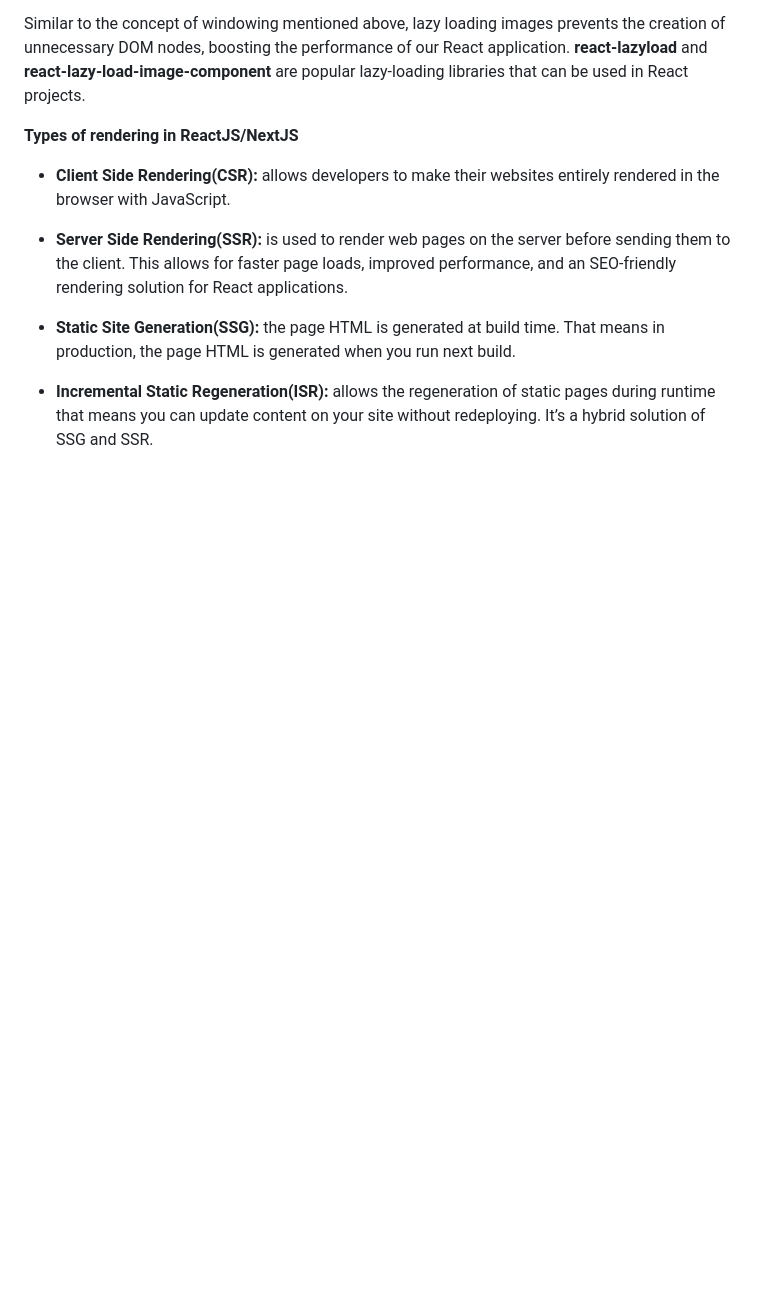
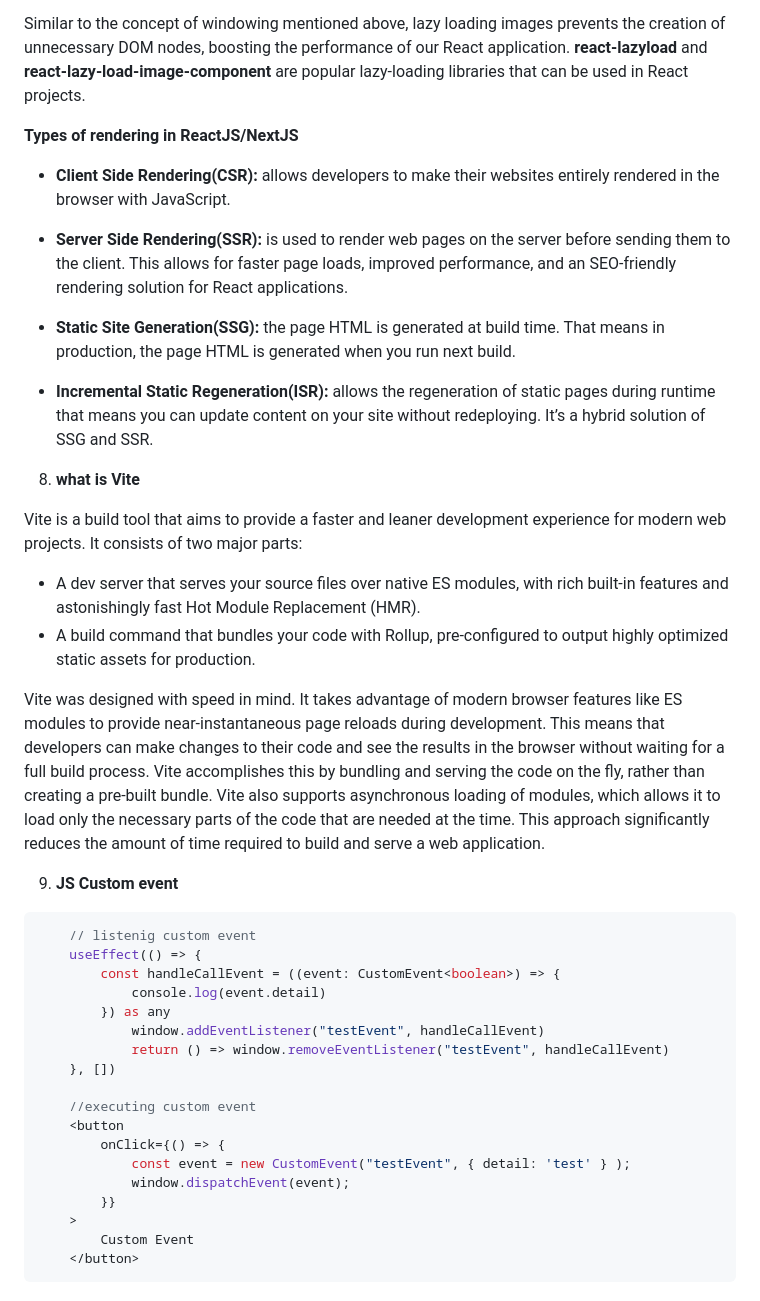
Before and after one commit to LexferRam/Summaries-practices-with-ReactJS-JS-and-TS, a Markdown page: summaries/ReactJS_interview.md, the part around the change. GitHub-like rendering; blank space fills up the shorter version.

Commit message:
update ReactJS_interview

````diff
--- a/summaries/ReactJS_interview.md
+++ b/summaries/ReactJS_interview.md
@@ -151,3 +151,36 @@ the page HTML is generated at build time. That means in production, the page HTM
 
 * **Incremental Static Regeneration(ISR):**
  allows the regeneration of static pages during runtime that means you can update content on your site without redeploying. It’s a hybrid solution of SSG and SSR.
+
+8. **what is Vite**
+
+Vite is a build tool that aims to provide a faster and leaner development experience for modern web projects. It consists of two major parts:
+
+* A dev server that serves your source files over native ES modules, with rich built-in features and astonishingly fast Hot Module Replacement (HMR).
+* A build command that bundles your code with Rollup, pre-configured to output highly optimized static assets for production.
+
+Vite was designed with speed in mind. It takes advantage of modern browser features like ES modules to provide near-instantaneous page reloads during development. This means that developers can make changes to their code and see the results in the browser without waiting for a full build process. Vite accomplishes this by bundling and serving the code on the fly, rather than creating a pre-built bundle. Vite also supports asynchronous loading of modules, which allows it to load only the necessary parts of the code that are needed at the time. This approach significantly reduces the amount of time required to build and serve a web application.
+
+
+9. **JS Custom event**
+
+```js
+    // listenig custom event
+    useEffect(() => {
+        const handleCallEvent = ((event: CustomEvent<boolean>) => {
+            console.log(event.detail)
+        }) as any
+            window.addEventListener("testEvent", handleCallEvent)
+            return () => window.removeEventListener("testEvent", handleCallEvent)
+    }, [])
+
+    //executing custom event
+    <button
+        onClick={() => {
+            const event = new CustomEvent("testEvent", { detail: 'test' } );
+            window.dispatchEvent(event);
+        }}
+    >
+        Custom Event
+    </button>
+```
````
